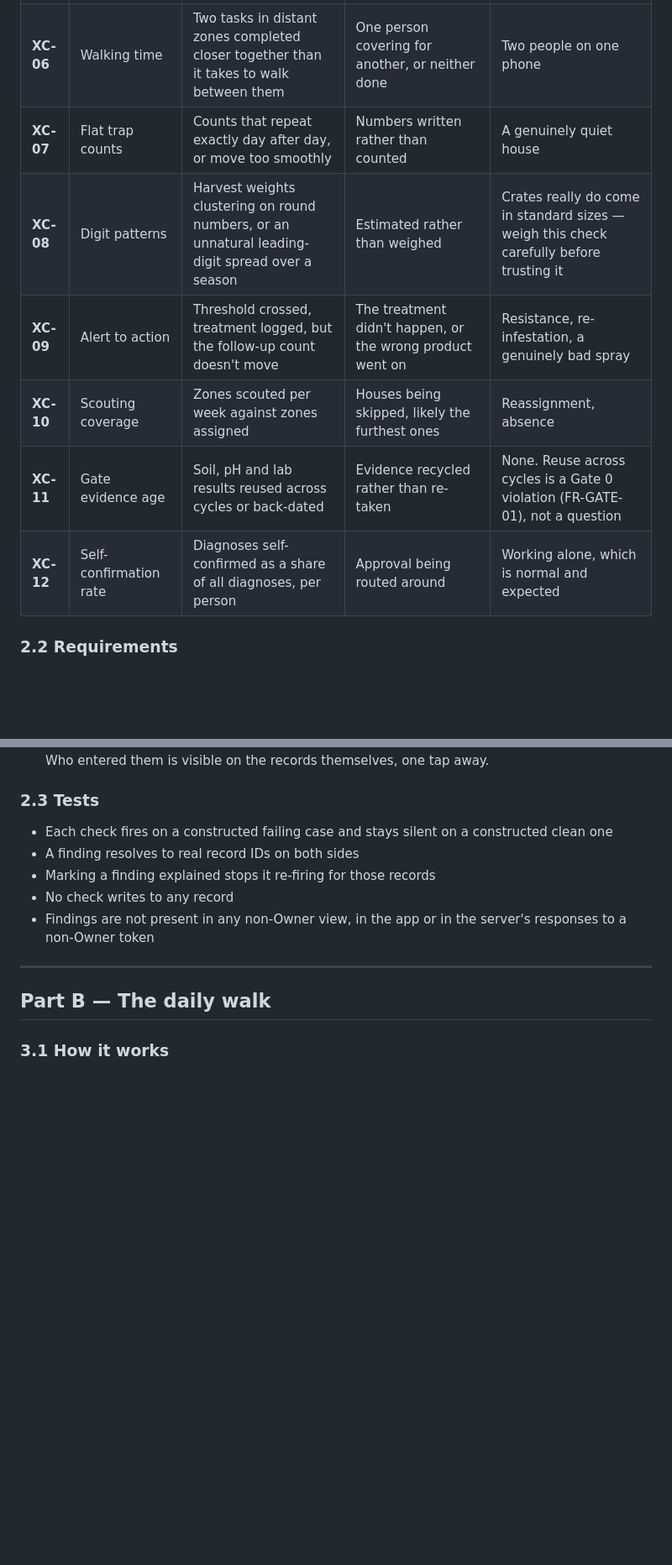
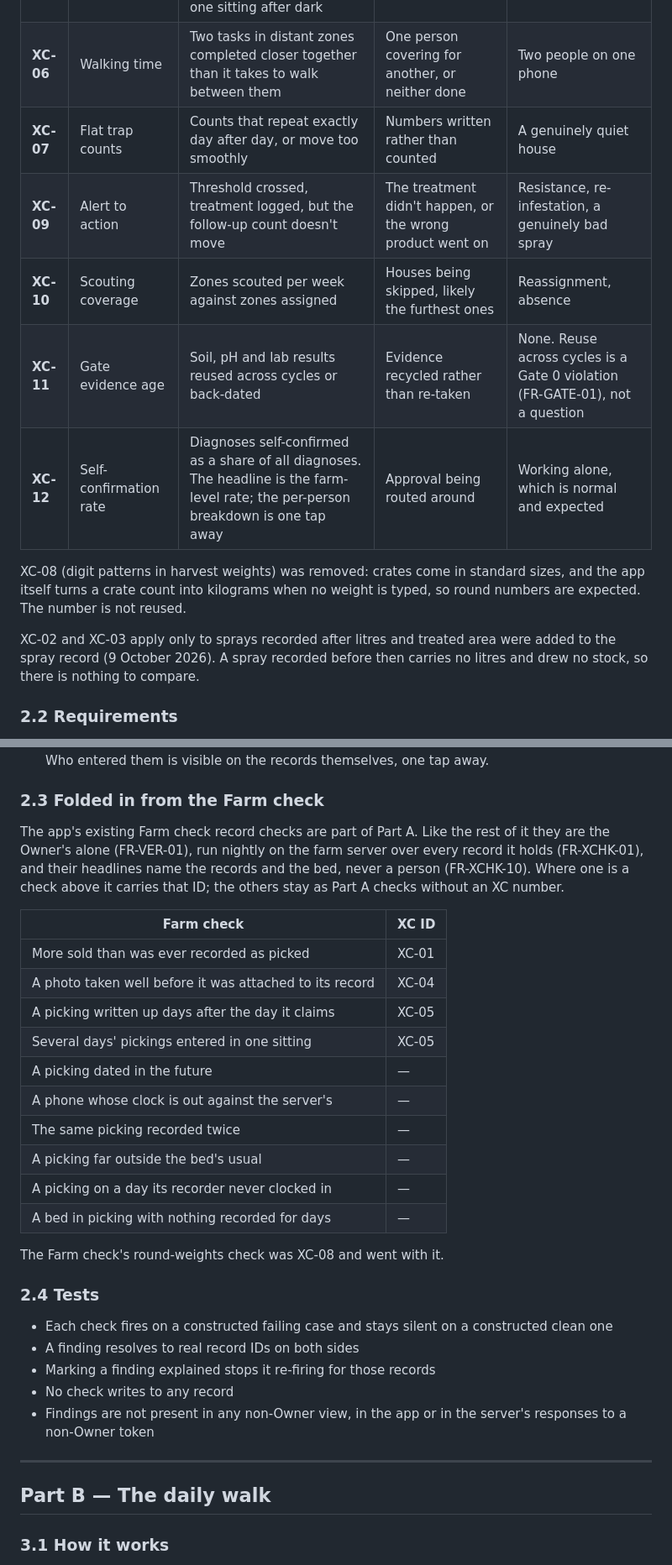
Before and after one commit to samebimo10-cpu/DouValue-Farms, a Markdown page: docs/verification.md, 2 parts joined by grey strips. Shown at 84% size. Drawn GitHub-style; blank space fills up the shorter version.

```diff
--- a/docs/verification.md
+++ b/docs/verification.md
@@ -47,11 +47,14 @@ Each check compares two records that should agree. Each runs on existing data, e
 | **XC-05** | Batch entry | Several tasks across different zones all marked done within a few minutes, or a whole day entered in one sitting after dark | Recalled rather than observed | A phone that was offline all day and synced at once |
 | **XC-06** | Walking time | Two tasks in distant zones completed closer together than it takes to walk between them | One person covering for another, or neither done | Two people on one phone |
 | **XC-07** | Flat trap counts | Counts that repeat exactly day after day, or move too smoothly | Numbers written rather than counted | A genuinely quiet house |
-| **XC-08** | Digit patterns | Harvest weights clustering on round numbers, or an unnatural leading-digit spread over a season | Estimated rather than weighed | Crates really do come in standard sizes — weigh this check carefully before trusting it |
 | **XC-09** | Alert to action | Threshold crossed, treatment logged, but the follow-up count doesn't move | The treatment didn't happen, or the wrong product went on | Resistance, re-infestation, a genuinely bad spray |
 | **XC-10** | Scouting coverage | Zones scouted per week against zones assigned | Houses being skipped, likely the furthest ones | Reassignment, absence |
 | **XC-11** | Gate evidence age | Soil, pH and lab results reused across cycles or back-dated | Evidence recycled rather than re-taken | None. Reuse across cycles is a Gate 0 violation (FR-GATE-01), not a question |
-| **XC-12** | Self-confirmation rate | Diagnoses self-confirmed as a share of all diagnoses, per person | Approval being routed around | Working alone, which is normal and expected |
+| **XC-12** | Self-confirmation rate | Diagnoses self-confirmed as a share of all diagnoses. The headline is the farm-level rate; the per-person breakdown is one tap away | Approval being routed around | Working alone, which is normal and expected |
+
+XC-08 (digit patterns in harvest weights) was removed: crates come in standard sizes, and the app itself turns a crate count into kilograms when no weight is typed, so round numbers are expected. The number is not reused.
+
+XC-02 and XC-03 apply only to sprays recorded after litres and treated area were added to the spray record (9 October 2026). A spray recorded before then carries no litres and drew no stock, so there is nothing to compare.
 
 ### 2.2 Requirements
 
@@ -66,7 +69,26 @@ Each check compares two records that should agree. Each runs on existing data, e
 - **FR-XCHK-09 (SHOULD):** The checks run retrospectively over all history on demand, so the season to date can be examined at once.
 - **FR-XCHK-10 (MUST):** No check names a person in its headline. It names records and zones. Who entered them is visible on the records themselves, one tap away.
 
-### 2.3 Tests
+### 2.3 Folded in from the Farm check
+
+The app's existing Farm check record checks are part of Part A. Like the rest of it they are the Owner's alone (FR-VER-01), run nightly on the farm server over every record it holds (FR-XCHK-01), and their headlines name the records and the bed, never a person (FR-XCHK-10). Where one is a check above it carries that ID; the others stay as Part A checks without an XC number.
+
+| Farm check | XC ID |
+|---|---|
+| More sold than was ever recorded as picked | XC-01 |
+| A photo taken well before it was attached to its record | XC-04 |
+| A picking written up days after the day it claims | XC-05 |
+| Several days' pickings entered in one sitting | XC-05 |
+| A picking dated in the future | — |
+| A phone whose clock is out against the server's | — |
+| The same picking recorded twice | — |
+| A picking far outside the bed's usual | — |
+| A picking on a day its recorder never clocked in | — |
+| A bed in picking with nothing recorded for days | — |
+
+The Farm check's round-weights check was XC-08 and went with it.
+
+### 2.4 Tests
 
 - Each check fires on a constructed failing case and stays silent on a constructed clean one
 - A finding resolves to real record IDs on both sides
```
Also changed, not shown: other parts of docs/verification.md (+3 -3 lines), docs/requirements.md (+7 -6 lines), docs/simplify.md (+8 -8 lines).
